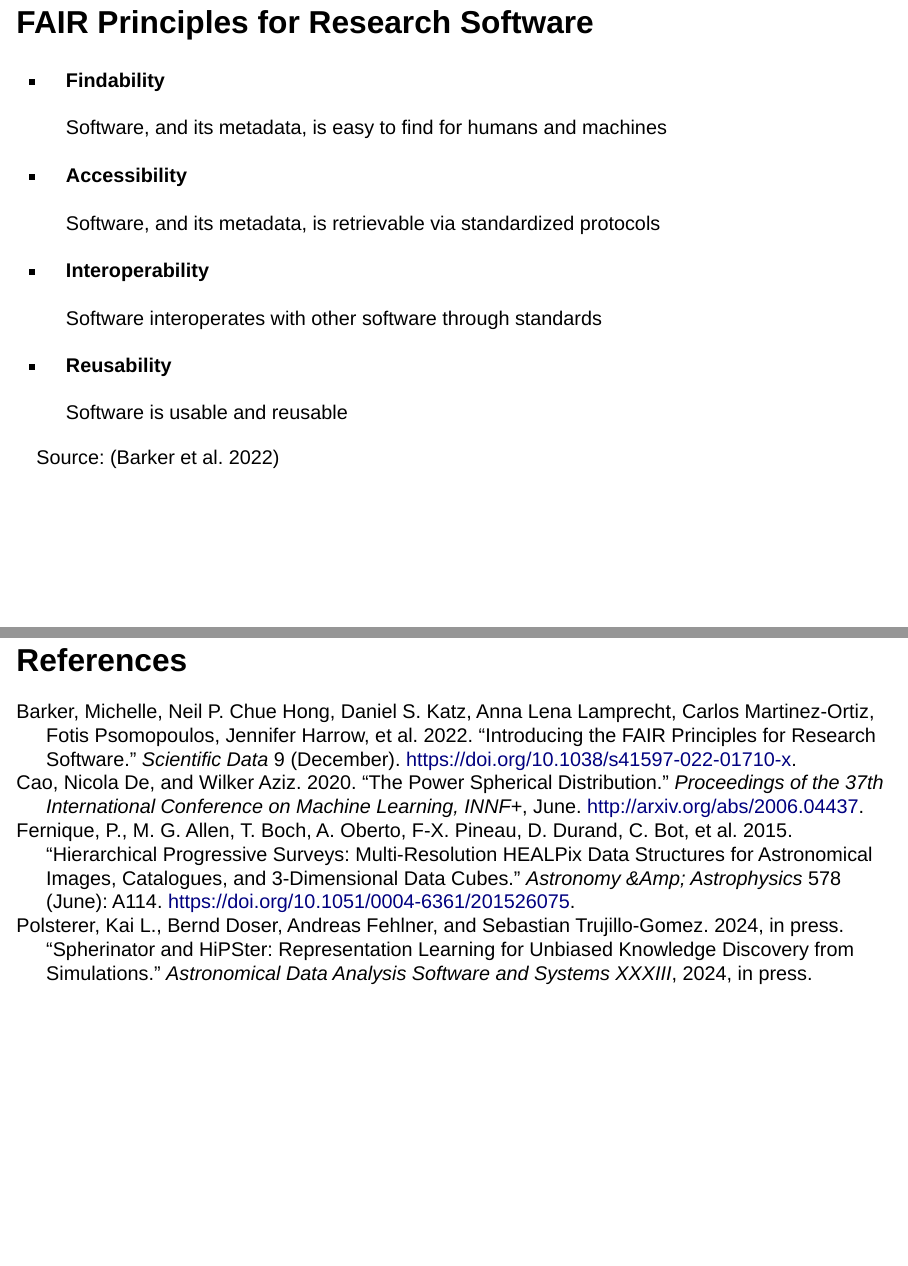
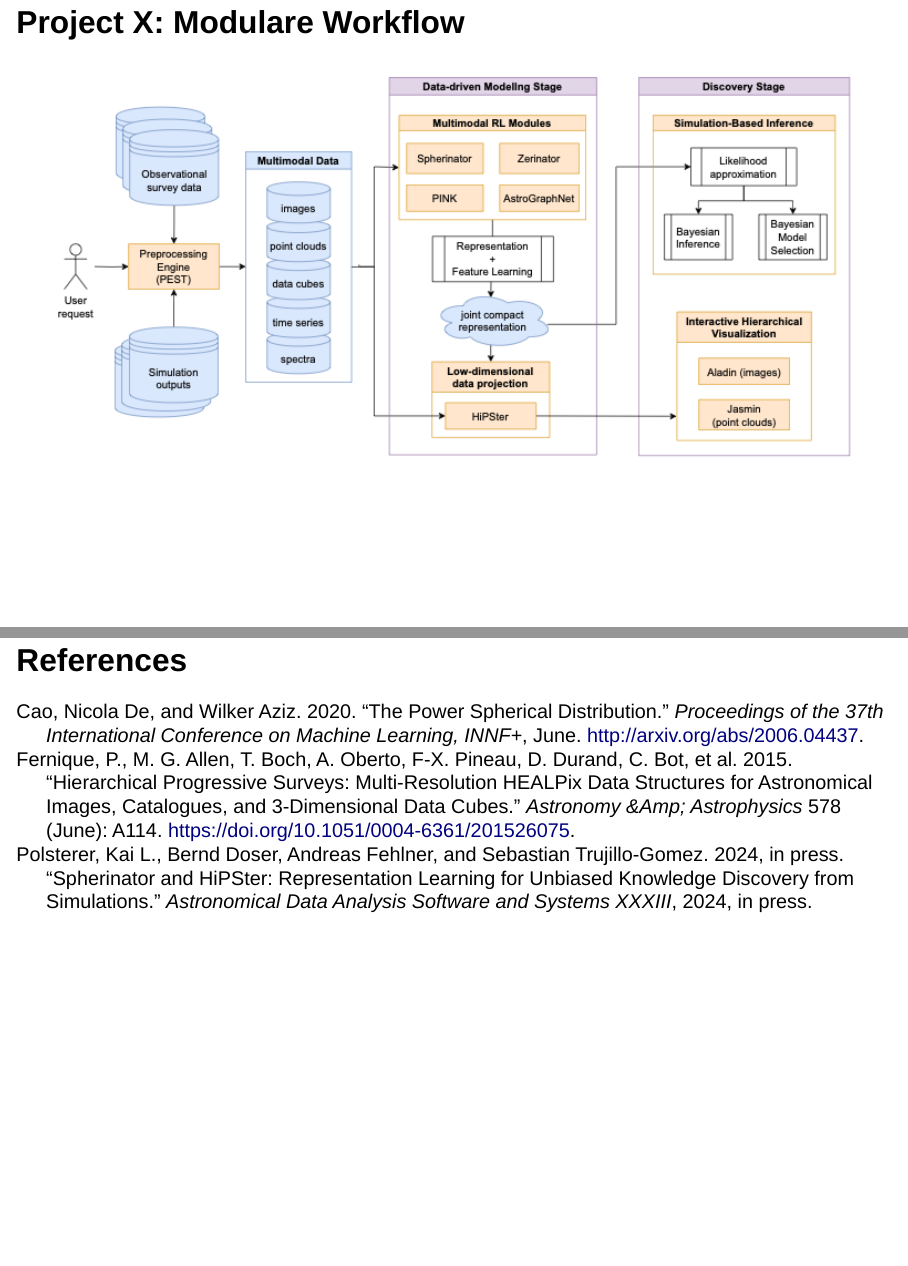
Before and after one commit to BerndDoser/SPACE_HPC_Visualization_Workshop, a Quarto document (index.qmd): pages 3 and 15 of 15, joined at a grey line. Rendered offline with R 4.5, knitr and Pandoc in place of Quarto, with nearby package versions; drawn as Slidy slides in place of the format the file asks for.

Commit message:
add Project X: Modulare Workflow

```diff
--- a/index.qmd
+++ b/index.qmd
@@ -29,27 +29,10 @@ format:
 - Summary and Outlook
 
 
-## FAIR Principles for Research Software
+## Project X: Modulare Workflow
 
-- **Findability**
+![](images/project_x.png){.absolute left=0 width=1800}
 
-  Software, and its metadata, is easy to find for humans and machines
-
-- **Accessibility**
-
-  Software, and its metadata, is retrievable via standardized protocols
-
-- **Interoperability**
-
-  Software interoperates with other software through standards
-
-- **Reusability**
-
-  Software is usable and reusable
-
-::: aside
-Source: [@Barker2022]
-:::
 
 
 ## FAIR: Development Setup
```
